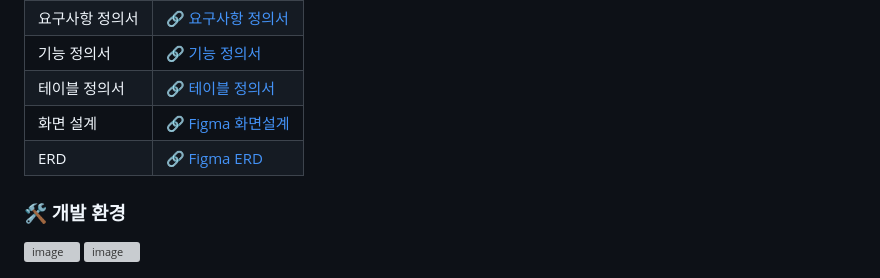
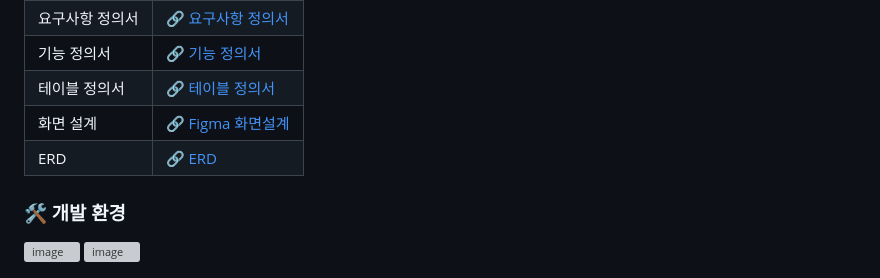
Before and after one commit to Janet159/sprint_studycafe, a Markdown page: README.md, the part around the change. GitHub-like rendering; grey boxes are pictures that could not be loaded.

Commit message:
Update ERD link description in README.md

```diff
--- a/README.md
+++ b/README.md
@@ -76,7 +76,7 @@
 | 기능 정의서 | [🔗 기능 정의서](https://docs.google.com/spreadsheets/d/1svnAJVEtLXsYsY_yor5TdBT2My-zDkPw/edit?usp=drive_link&ouid=109677689284487268281&rtpof=true&sd=true) |
 | 테이블 정의서 | [🔗 테이블 정의서](https://docs.google.com/document/d/1-XKSYmKDZs4ZDP1qW2S9SR9hJQ3KmjNLnscReGKHF_o/edit?usp=drive_link) |
 | 화면 설계 | [🔗 Figma 화면설계](https://www.figma.com/design/OlaKpB8jaRxgIqCBUHWuuz/%EC%8A%A4%ED%94%84%EB%A6%B0%ED%8A%B8-%EC%8A%A4%ED%84%B0%EB%94%94%EC%B9%B4%ED%8E%98?m=dev&t=Mfdk8yjZxYf9NeT5-1) |
-| ERD | [🔗 Figma ERD](https://drive.google.com/file/d/1-L9Mh_oBo5lavlc3kN-HtM1tBPv9t_HU/view?usp=drive_link) |
+| ERD | [🔗 ERD](https://drive.google.com/file/d/1-L9Mh_oBo5lavlc3kN-HtM1tBPv9t_HU/view?usp=drive_link) |
 
 
 ### 🛠️ 개발 환경
```
